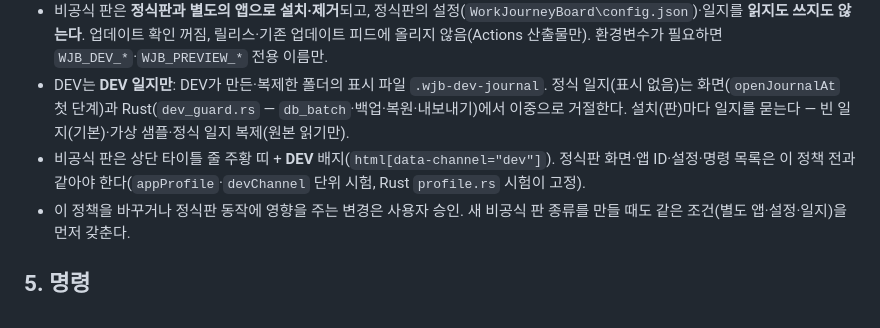
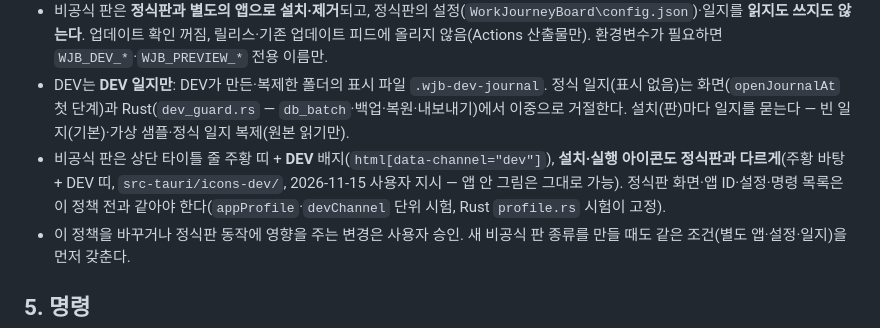
Before and after one commit to chs2147/work-journey-board, a Markdown page: CLAUDE.md, the part around the change. Drawn GitHub-style.

```diff
--- a/CLAUDE.md
+++ b/CLAUDE.md
@@ -191,7 +191,7 @@ fixtures/     sample-*.json — 가상 업무 기록만
 - **정식판 = `main` 빌드만.** 그 밖의 모든 빌드(작업 브랜치·RC·Preview)는 **비공식 판**이다 — 로컬판은 **DEV 검증판**(`--features dev-channel` + `src-tauri/tauri.dev.conf.json`, 앱 ID `com.chs2147.workjourneyboard.dev`·이름 "Work Journey Board DEV"·실행 파일 `work-journey-board-dev`·설정 폴더 `WorkJourneyBoardDev`), 온라인 검증은 Connected Preview(V2 78문서). `build-desktop.yml`이 `main` 밖에서는 자동으로 DEV로 빌드한다.
 - 비공식 판은 **정식판과 별도의 앱으로 설치·제거**되고, 정식판의 설정(`WorkJourneyBoard\config.json`)·일지를 **읽지도 쓰지도 않는다**. 업데이트 확인 꺼짐, 릴리스·기존 업데이트 피드에 올리지 않음(Actions 산출물만). 환경변수가 필요하면 `WJB_DEV_*`·`WJB_PREVIEW_*` 전용 이름만.
 - DEV는 **DEV 일지만**: DEV가 만든·복제한 폴더의 표시 파일 `.wjb-dev-journal`. 정식 일지(표시 없음)는 화면(`openJournalAt` 첫 단계)과 Rust(`dev_guard.rs` — `db_batch`·백업·복원·내보내기)에서 이중으로 거절한다. 설치(판)마다 일지를 묻는다 — 빈 일지(기본)·가상 샘플·정식 일지 복제(원본 읽기만).
-- 비공식 판은 상단 타이틀 줄 주황 띠 + **DEV** 배지(`html[data-channel="dev"]`). 정식판 화면·앱 ID·설정·명령 목록은 이 정책 전과 같아야 한다(`appProfile`·`devChannel` 단위 시험, Rust `profile.rs` 시험이 고정).
+- 비공식 판은 상단 타이틀 줄 주황 띠 + **DEV** 배지(`html[data-channel="dev"]`), **설치·실행 아이콘도 정식판과 다르게**(주황 바탕 + DEV 띠, `src-tauri/icons-dev/`, 2026-11-15 사용자 지시 — 앱 안 그림은 그대로 가능). 정식판 화면·앱 ID·설정·명령 목록은 이 정책 전과 같아야 한다(`appProfile`·`devChannel` 단위 시험, Rust `profile.rs` 시험이 고정).
 - 이 정책을 바꾸거나 정식판 동작에 영향을 주는 변경은 사용자 승인. 새 비공식 판 종류를 만들 때도 같은 조건(별도 앱·설정·일지)을 먼저 갖춘다.
 
 ## 5. 명령
```
Also changed, not shown: docs/release-channel-spec.md (+5 -0 lines), scripts/brand/README.md (+6 -0 lines), docs/v2-design/mockups/dev-icon-compare.png (added), 11 other files.
